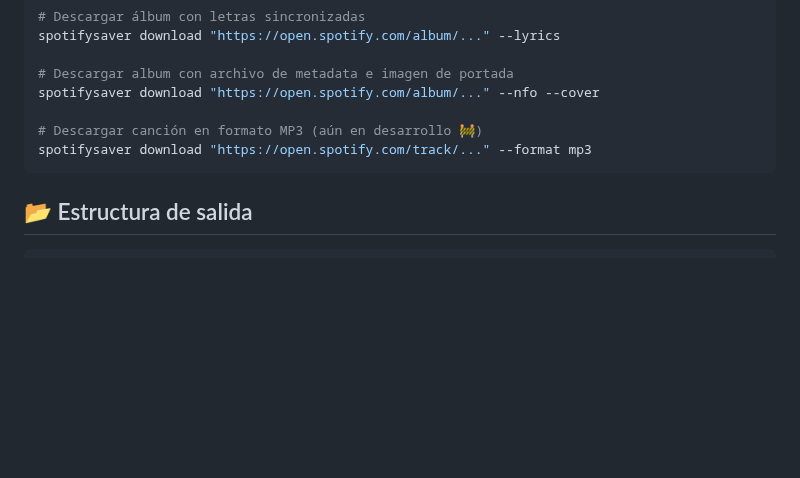
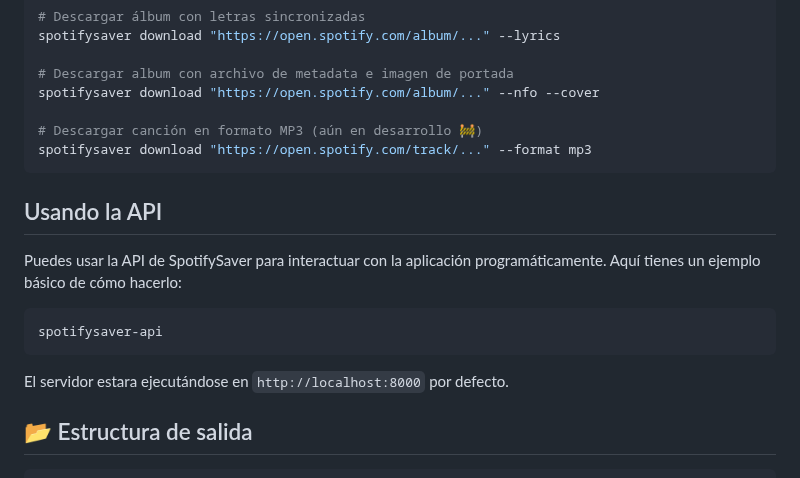
Before and after one commit to gabrielbaute/spotify-saver, a Markdown page: README_ES.md, the part around one of its changes. Rendered like a GitHub page; blank space fills up the shorter version.

Commit message:
Update README and README_ES to reflect API usage and status

````diff
--- a/README_ES.md
+++ b/README_ES.md
@@ -105,6 +105,17 @@ spotifysaver download "https://open.spotify.com/album/..." --nfo --cover
 spotifysaver download "https://open.spotify.com/track/..." --format mp3
 ```
 
+## Usando la API
+
+Puedes usar la API de SpotifySaver para interactuar con la aplicación programáticamente. Aquí tienes un ejemplo básico de cómo hacerlo:
+
+```bash
+spotifysaver-api
+```
+
+El servidor estara ejecutándose en `http://localhost:8000` por defecto.
+
+
 ## 📂 Estructura de salida
 ```
 Music/
````
Also changed, not shown: other parts of README_ES.md (+1 -1 lines), README.md (+13 -1 lines).
